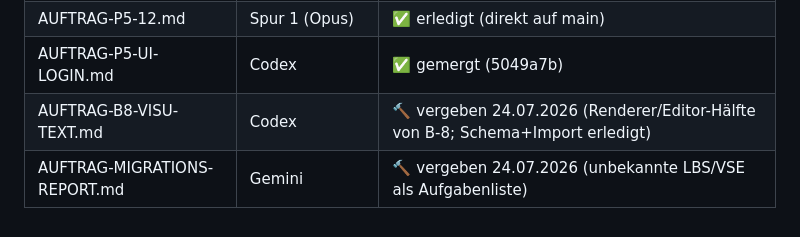
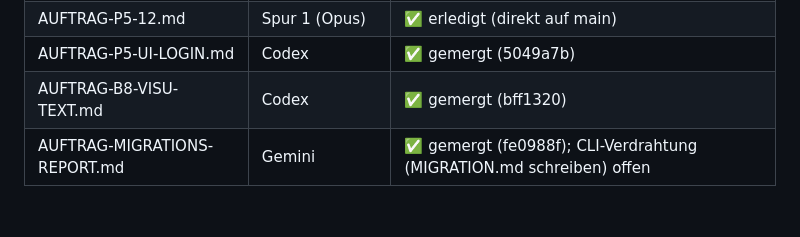
Before and after one commit to fachwerk-home/fachwerk, a Markdown page: docs/auftraege/README.md, the part around the change. GitHub-like rendering.

Commit message:
Auftragsliste: B8 und Migrations-Report gemergt
Co-Authored-By: Claude Opus 4.8 <noreply@anthropic.com>

```diff
--- a/docs/auftraege/README.md
+++ b/docs/auftraege/README.md
@@ -77,5 +77,5 @@ Phase-5-Abnahme aus dem Plan.
 | AUFTRAG-P5-11-FIX.md | Codex | ✅ gemergt (3f2644c) |
 | AUFTRAG-P5-12.md | Spur 1 (Opus) | ✅ erledigt (direkt auf main) |
 | AUFTRAG-P5-UI-LOGIN.md | Codex | ✅ gemergt (5049a7b) |
-| AUFTRAG-B8-VISU-TEXT.md | Codex | 🔨 vergeben 24.07.2026 (Renderer/Editor-Hälfte von B-8; Schema+Import erledigt) |
-| AUFTRAG-MIGRATIONS-REPORT.md | Gemini | 🔨 vergeben 24.07.2026 (unbekannte LBS/VSE als Aufgabenliste) |
+| AUFTRAG-B8-VISU-TEXT.md | Codex | ✅ gemergt (bff1320) |
+| AUFTRAG-MIGRATIONS-REPORT.md | Gemini | ✅ gemergt (fe0988f); CLI-Verdrahtung (MIGRATION.md schreiben) offen |
```
